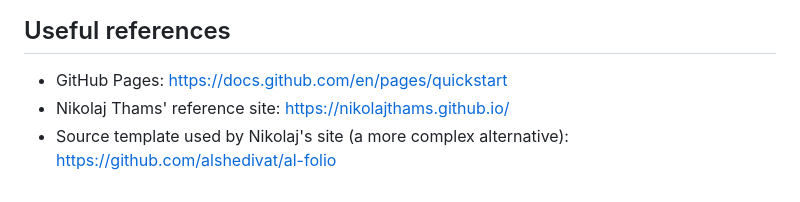
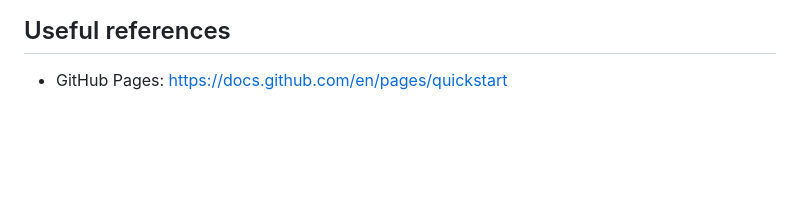
Before and after one commit to johan-dinesen/johan-dinesen.github.io, a Markdown page: README.md, the part around the change. GitHub-like rendering; blank space fills up the shorter version.

```diff
--- a/README.md
+++ b/README.md
@@ -42,5 +42,3 @@ Review your introductory biography, research themes and 2026 highlights; confirm
 ## Useful references
 
 - GitHub Pages: https://docs.github.com/en/pages/quickstart
-- Nikolaj Thams' reference site: https://nikolajthams.github.io/
-- Source template used by Nikolaj's site (a more complex alternative): https://github.com/alshedivat/al-folio
```
